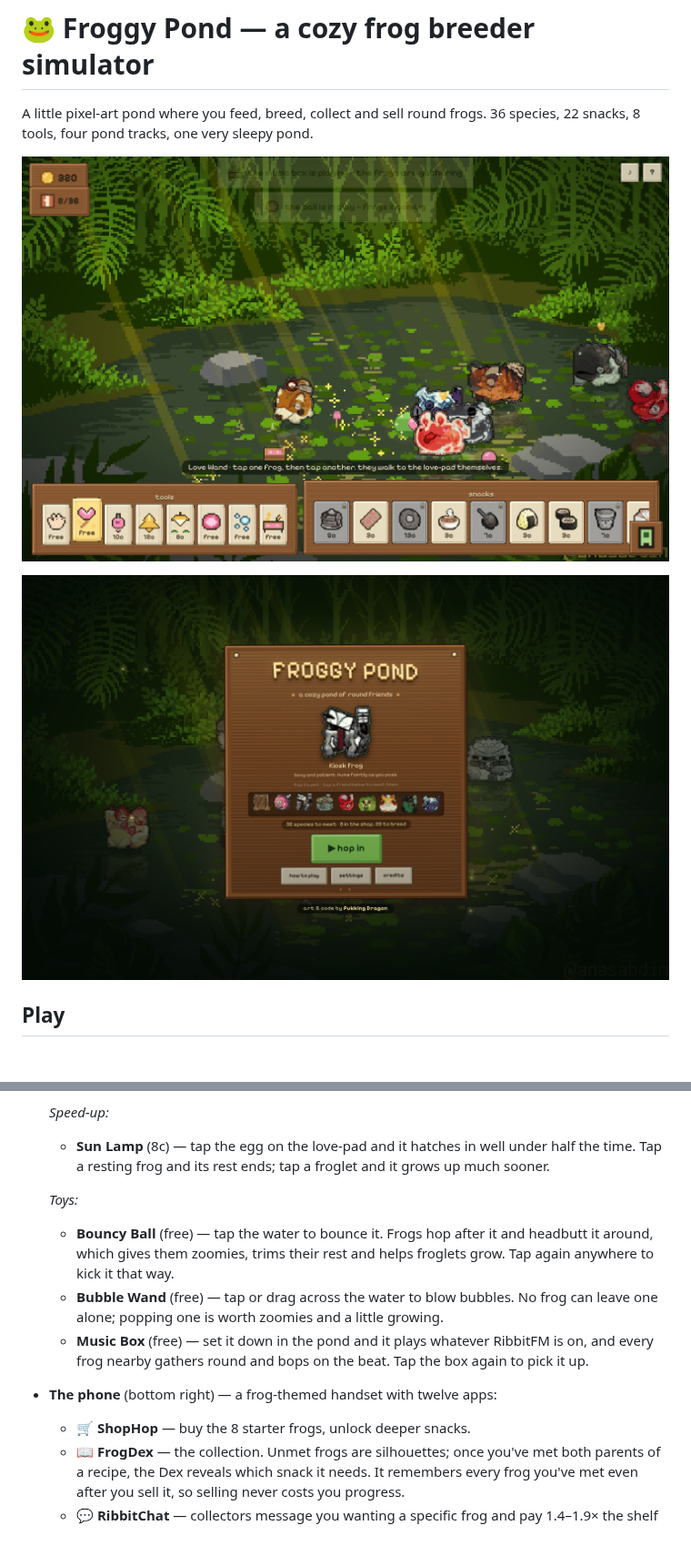
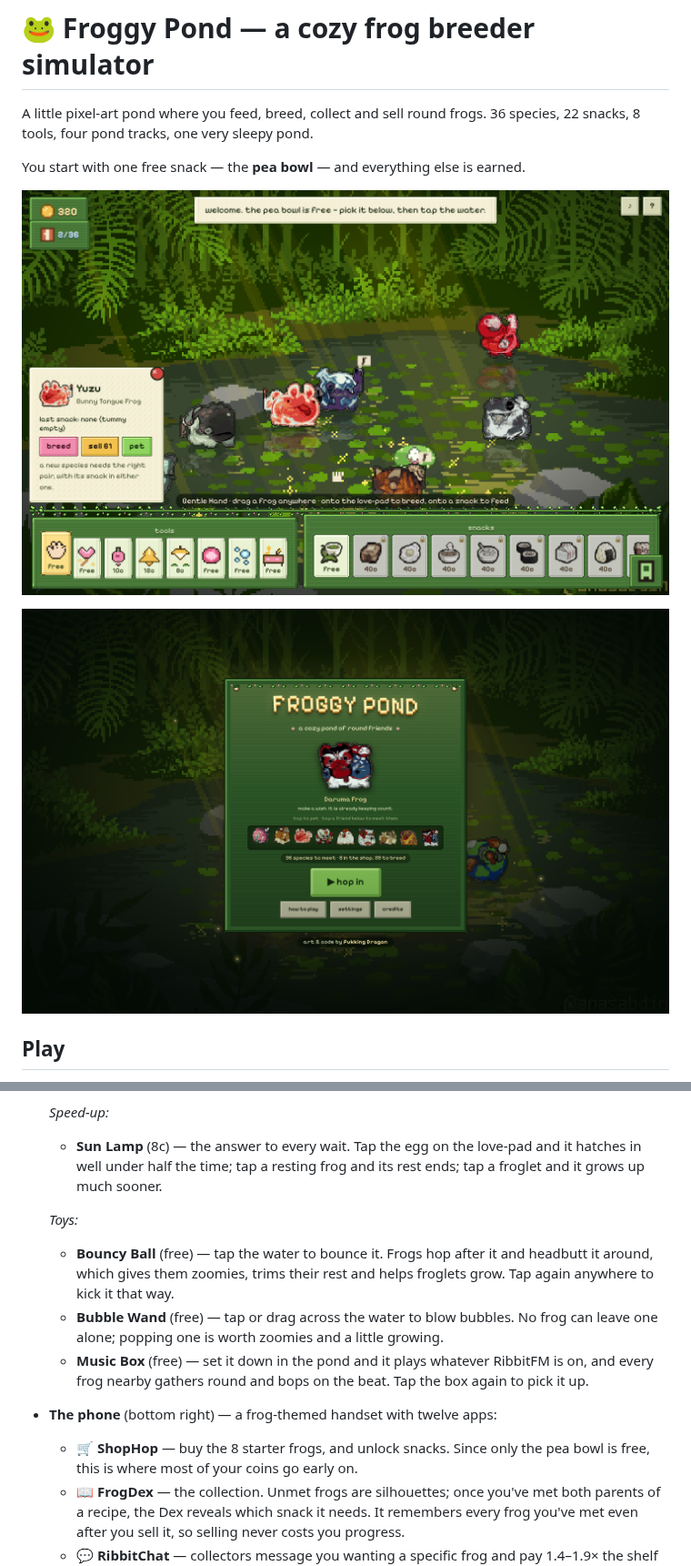
Before and after one commit to PukkingDragon123/Sad, a Markdown page: README.md, 2 parts joined by grey strips. Shown at 91% size. Drawn GitHub-style; pictures changed too: docs/pond.png, docs/title.png; blank space fills up the shorter version.

```diff
--- a/README.md
+++ b/README.md
@@ -2,6 +2,8 @@
 
 A little pixel-art pond where you feed, breed, collect and sell round frogs.
 36 species, 22 snacks, 8 tools, four pond tracks, one very sleepy pond.
+
+You start with one free snack — the **pea bowl** — and everything else is earned.
 
 ![the pond](docs/pond.png)
 
@@ -56,9 +68,9 @@ Progress saves automatically in your browser.
     If nothing in the pond matches, it tells you so and costs nothing.
 
   *Speed-up:*
-  - **Sun Lamp** (8c) — tap the egg on the love-pad and it hatches in well under
-    half the time. Tap a resting frog and its rest ends; tap a froglet and it
-    grows up much sooner.
+  - **Sun Lamp** (8c) — the answer to every wait. Tap the egg on the love-pad and
+    it hatches in well under half the time; tap a resting frog and its rest ends;
+    tap a froglet and it grows up much sooner.
 
   *Toys:*
   - **Bouncy Ball** (free) — tap the water to bounce it. Frogs hop after it and
@@ -70,7 +82,8 @@ Progress saves automatically in your browser.
     is on, and every frog nearby gathers round and bops on the beat. Tap the box
     again to pick it up.
 - **The phone** (bottom right) — a frog-themed handset with twelve apps:
-  - 🛒 **ShopHop** — buy the 8 starter frogs, unlock deeper snacks.
+  - 🛒 **ShopHop** — buy the 8 starter frogs, and unlock snacks. Since only the
+    pea bowl is free, this is where most of your coins go early on.
   - 📖 **FrogDex** — the collection. Unmet frogs are silhouettes; once you've met
     both parents of a recipe, the Dex reveals which snack it needs. It remembers
     every frog you've met even after you sell it, so selling never costs you progress.
```
Also changed, not shown: other parts of README.md (+19 -3 lines), docs/credits.png, docs/mobile.png, docs/phone.png, 1 other file.
